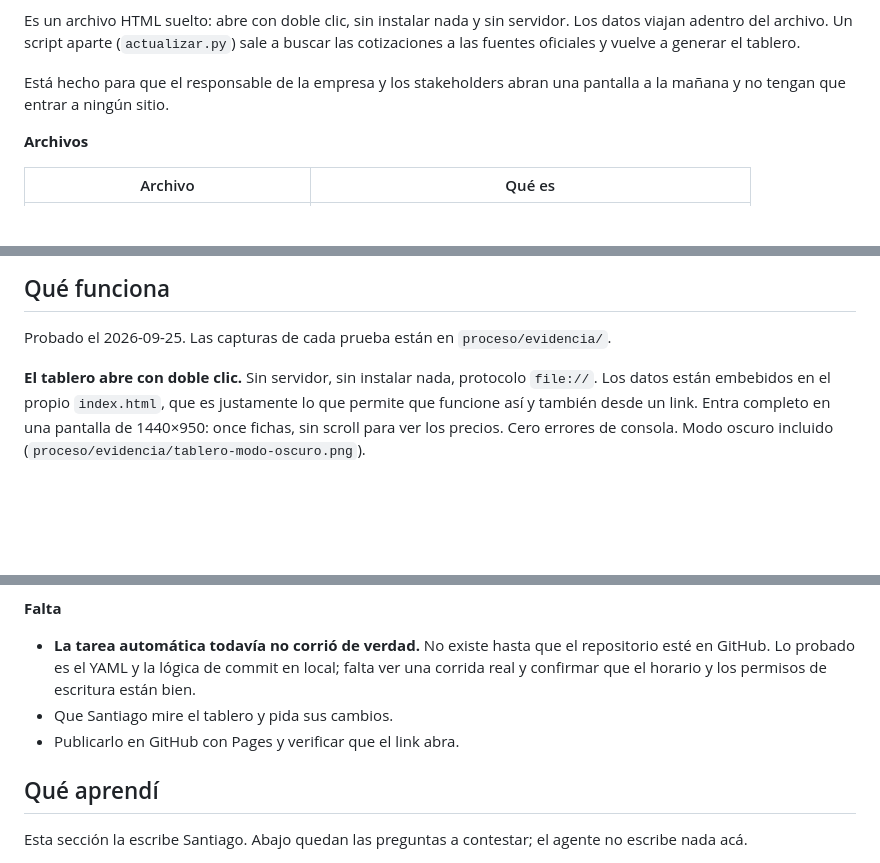
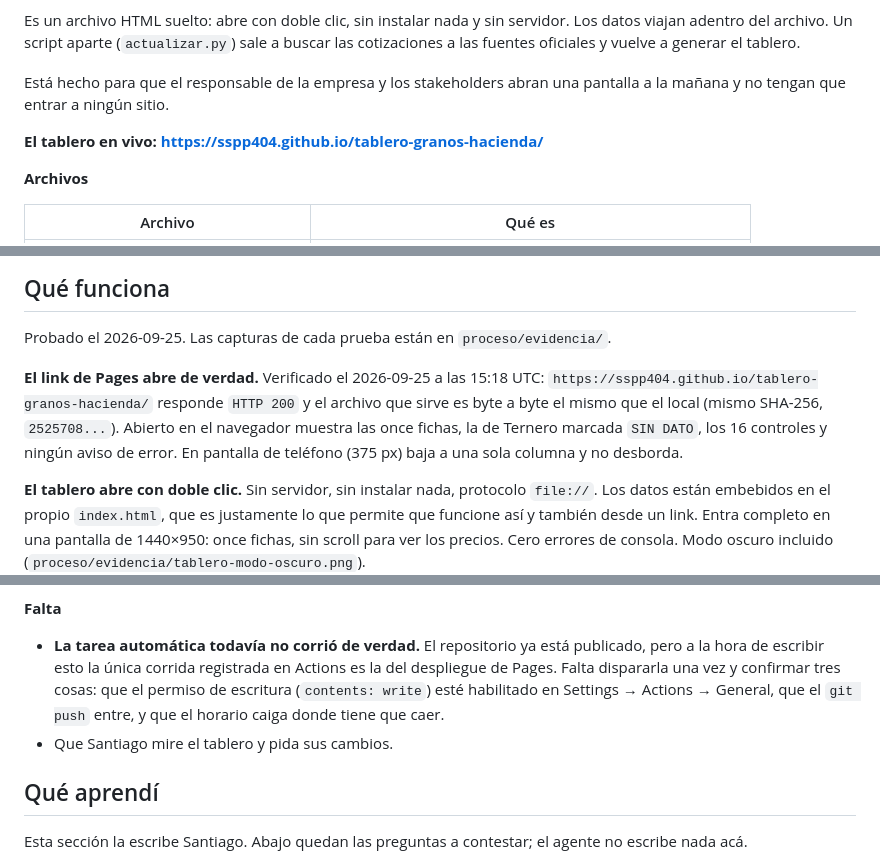
Before and after one commit to sspp404/tablero-granos-hacienda, a Markdown page: README.md, 3 parts joined by grey strips. Drawn GitHub-style; blank space fills up the shorter version.

```diff
--- a/README.md
+++ b/README.md
@@ -7,6 +7,8 @@ Un tablero web de una sola pantalla con las cotizaciones del mercado argentino d
 Es un archivo HTML suelto: abre con doble clic, sin instalar nada y sin servidor. Los datos viajan adentro del archivo. Un script aparte (`actualizar.py`) sale a buscar las cotizaciones a las fuentes oficiales y vuelve a generar el tablero.
 
 Está hecho para que el responsable de la empresa y los stakeholders abran una pantalla a la mañana y no tengan que entrar a ningún sitio.
+
+**El tablero en vivo: https://sspp404.github.io/tablero-granos-hacienda/**
 
 **Archivos**
 
@@ -128,6 +130,8 @@ Los pedidos de Santiago, textuales, en orden, con su ortografía.
 
 Probado el 2026-09-25. Las capturas de cada prueba están en `proceso/evidencia/`.
 
+**El link de Pages abre de verdad.** Verificado el 2026-09-25 a las 15:18 UTC: `https://sspp404.github.io/tablero-granos-hacienda/` responde `HTTP 200` y el archivo que sirve es byte a byte el mismo que el local (mismo SHA-256, `2525708...`). Abierto en el navegador muestra las once fichas, la de Ternero marcada `SIN DATO`, los 16 controles y ningún aviso de error. En pantalla de teléfono (375 px) baja a una sola columna y no desborda.
+
 **El tablero abre con doble clic.** Sin servidor, sin instalar nada, protocolo `file://`. Los datos están embebidos en el propio `index.html`, que es justamente lo que permite que funcione así y también desde un link. Entra completo en una pantalla de 1440×950: once fichas, sin scroll para ver los precios. Cero errores de consola. Modo oscuro incluido (`proceso/evidencia/tablero-modo-oscuro.png`).
 
 **Trae datos oficiales reales.** En la corrida del 2026-09-25: granos de la rueda del 23/09 (23 ruedas de historia por mercadería) y hacienda de la rueda del 24/09, con el promedio semanal de las últimas 5 semanas que publica SIO.
@@ -180,9 +184,8 @@ y el tablero quedó con los precios de granos en pantalla, una franja roja arrib
 
 **Falta**
 
-- **La tarea automática todavía no corrió de verdad.** No existe hasta que el repositorio esté en GitHub. Lo probado es el YAML y la lógica de commit en local; falta ver una corrida real y confirmar que el horario y los permisos de escritura están bien.
+- **La tarea automática todavía no corrió de verdad.** El repositorio ya está publicado, pero a la hora de escribir esto la única corrida registrada en Actions es la del despliegue de Pages. Falta dispararla una vez y confirmar tres cosas: que el permiso de escritura (`contents: write`) esté habilitado en Settings → Actions → General, que el `git push` entre, y que el horario caiga donde tiene que caer.
 - Que Santiago mire el tablero y pida sus cambios.
-- Publicarlo en GitHub con Pages y verificar que el link abra.
 
 ## Qué aprendí
 
```
Also changed, not shown: proceso/BITACORA.md (+94 -0 lines).
